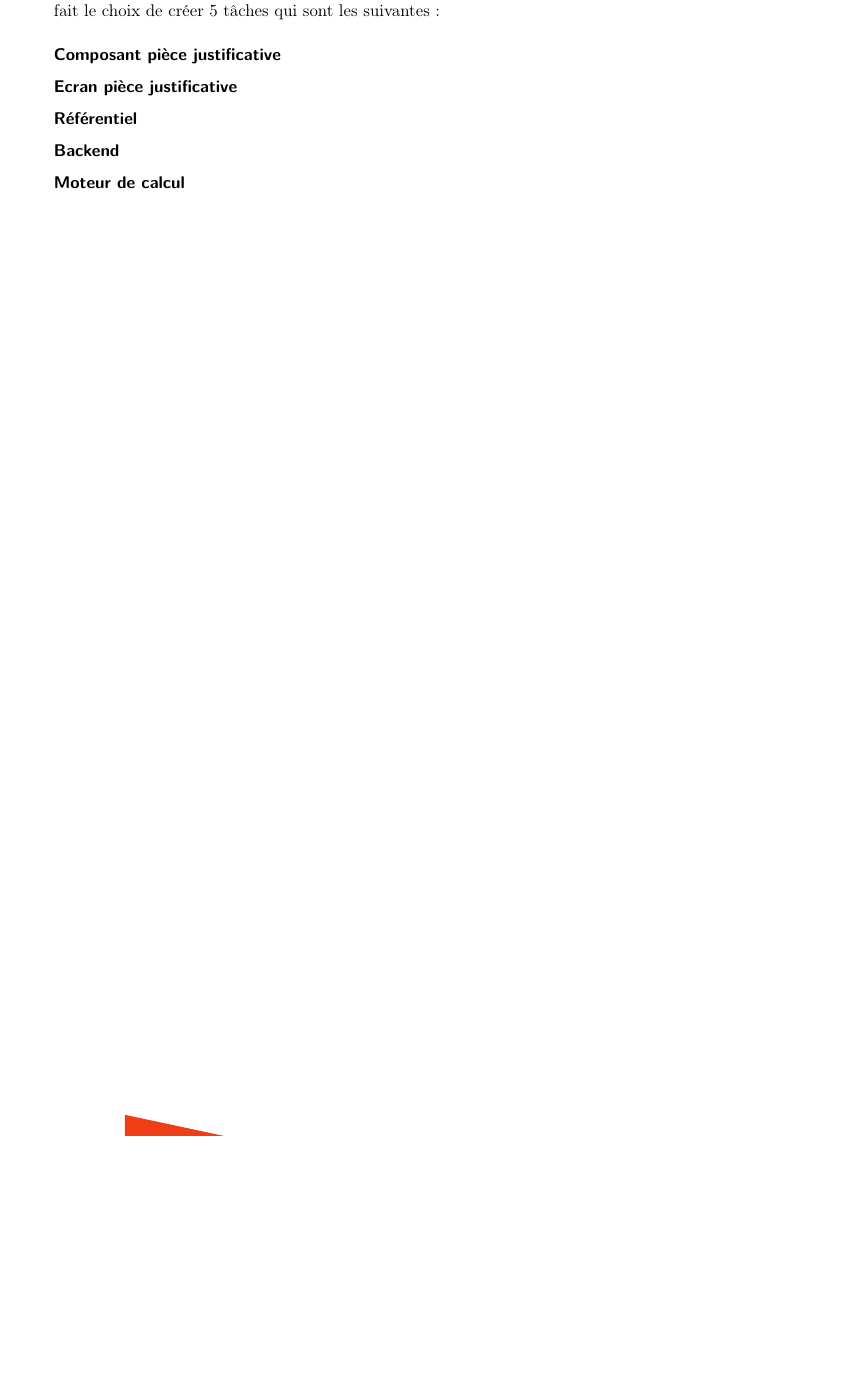
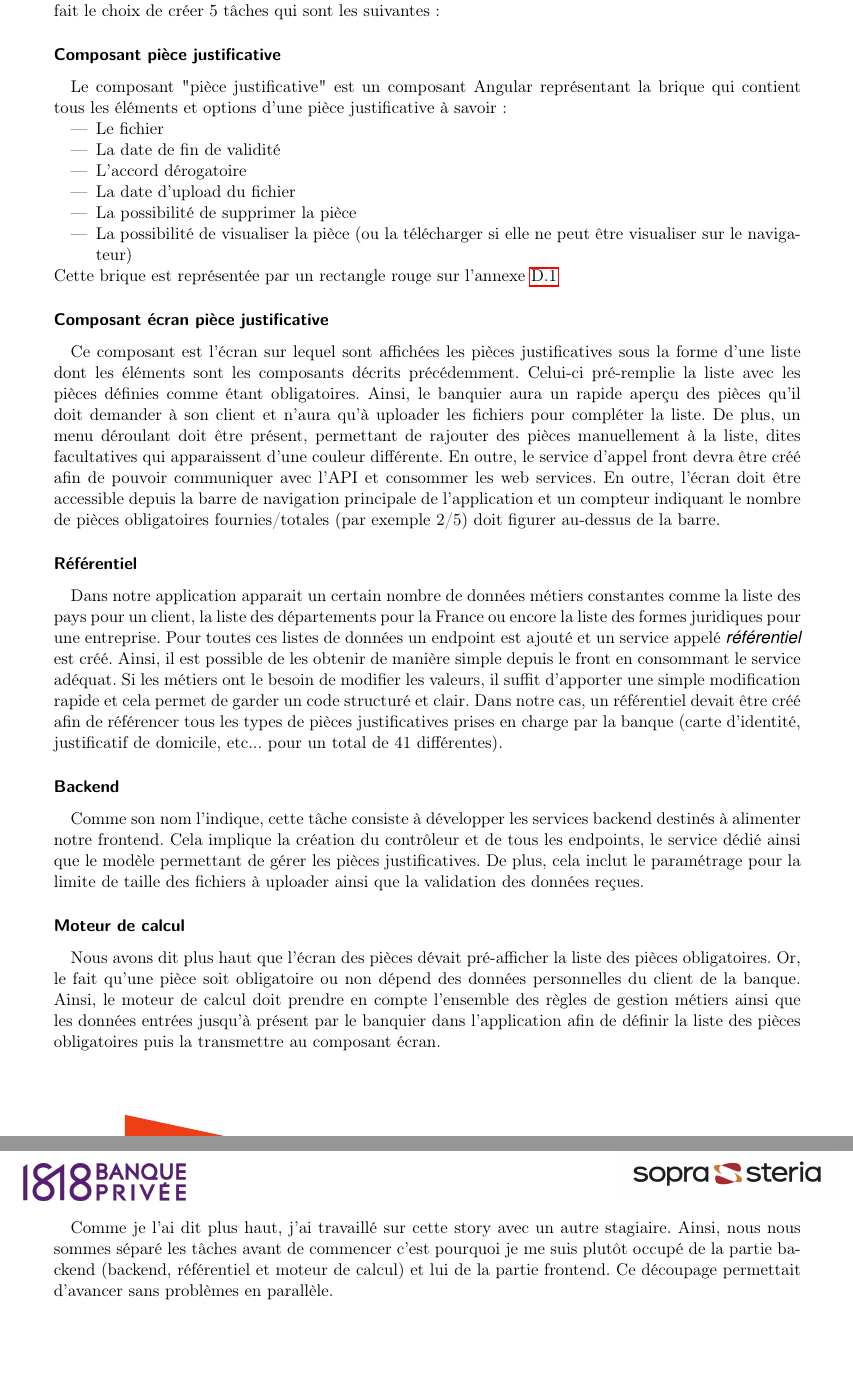
Before and after one commit to fleriche/stage, a LaTeX document (rapport/rapport.tex, which reads rapport/src/travailBP1818/piecesJustif.tex): part of page 49 of 59 before the commit and two parts of pages 49 and 50 of 60 after it, the two joined at a grey line, cut so that both start at the same text, the shorter picture padded with empty space. The pictures show the PDF file rapport/pdf/rapport.pdf that the author committed with the source.

Commit message:
tache github

```diff
--- a/rapport/src/travailBP1818/piecesJustif.tex
+++ b/rapport/src/travailBP1818/piecesJustif.tex
@@ -5,13 +5,30 @@
 	Comme nous l'avons expliqué dans la partie \ref{deroulementSprint}, la première étape pour l'équipe de développement consiste à prendre connaissance de l'user story afin de la découper en tâches unitaires. Ici, nous avons fait le choix de créer 5 tâches qui sont les suivantes :
 
 	\subsubsection{Composant pièce justificative}
+	Le composant "pièce justificative" est un composant Angular représentant la brique qui contient tous les éléments et options d'une pièce justificative à savoir :
+	\begin{itemize}
+		\item Le fichier
+		\item La date de fin de validité
+		\item L'accord dérogatoire
+		\item La date d'upload du fichier
+		\item La possibilité de supprimer la pièce
+		\item La possibilité de visualiser la pièce (ou la télécharger si elle ne peut être visualiser sur le navigateur)
+	\end{itemize}
+	Cette brique est représentée par un rectangle rouge sur l'annexe \ref{d1}
 
+	\subsubsection{Composant écran pièce justificative}
+	Ce composant est l'écran sur lequel sont affichées les pièces justificatives sous la forme d'une liste dont les éléments sont les composants décrits précédemment. Celui-ci pré-remplie la liste avec les pièces définies comme étant obligatoires. Ainsi, le banquier aura un rapide aperçu des pièces qu'il doit demander à son client et n'aura qu'à uploader les fichiers pour compléter la liste. De plus, un menu déroulant doit être présent, permettant de rajouter des pièces manuellement à la liste, dites facultatives qui apparaissent d'une couleur différente. En outre, le service d'appel front devra être créé afin de pouvoir communiquer avec l'API et consommer les web services. En outre, l'écran doit être accessible depuis la barre de navigation principale de l'application et un compteur indiquant le nombre de pièces obligatoires fournies/totales (par exemple 2/5) doit figurer au-dessus de la barre.
 
-	\subsubsection{Ecran pièce justificative}
 	\subsubsection{Référentiel}
+	Dans notre application apparait un certain nombre de données métiers constantes comme la liste des pays pour un client, la liste des départements pour la France ou encore la liste des formes juridiques pour une entreprise. Pour toutes ces listes de données un endpoint est ajouté et un service appelé \textit{référentiel} est créé. Ainsi, il est possible de les obtenir de manière simple depuis le front en consommant le service adéquat. Si les métiers ont le besoin de modifier les valeurs, il suffit d'apporter une simple modification rapide et cela permet de garder un code structuré et clair. Dans notre cas, un référentiel devait être créé afin de référencer tous les types de pièces justificatives prises en charge par la banque (carte d'identité, justificatif de domicile, etc... pour un total de 41 différentes).
+
 	\subsubsection{Backend}
+	Comme son nom l'indique, cette tâche consiste à développer les services backend destinés à alimenter notre frontend. Cela implique la création du contrôleur et de tous les endpoints, le service dédié ainsi que le modèle permettant de gérer les pièces justificatives. De plus, cela inclut le paramétrage pour la limite de taille des fichiers à uploader ainsi que la validation des données reçues.
+
 	\subsubsection{Moteur de calcul}
+	Nous avons dit plus haut que l'écran des pièces dévait pré-afficher la liste des pièces obligatoires. Or, le fait qu'une pièce soit obligatoire ou non dépend des données personnelles du client de la banque. Ainsi, le moteur de calcul doit prendre en compte l'ensemble des règles de gestion métiers ainsi que les données entrées jusqu'à présent par le banquier dans l'application afin de définir la liste des pièces obligatoires puis la transmettre au composant écran. \\
+
+	Comme je l'ai dit plus haut, j'ai travaillé sur cette story avec un autre stagiaire. Ainsi, nous nous sommes séparé les tâches avant de commencer c'est pourquoi je me suis plutôt occupé de la partie backend (backend, référentiel et moteur de calcul) et lui de la partie frontend. Ce découpage permettait d'avancer sans problèmes en parallèle. \\
 
 	\newpage
 \begin{itemize}
-	\item prendre connaissance user story + besoin client
```
Also changed, not shown: rapport/pdf/rapport.pdf, rapport/src/travailBP1818/piecesJustif.tex (3 more changed lines).
